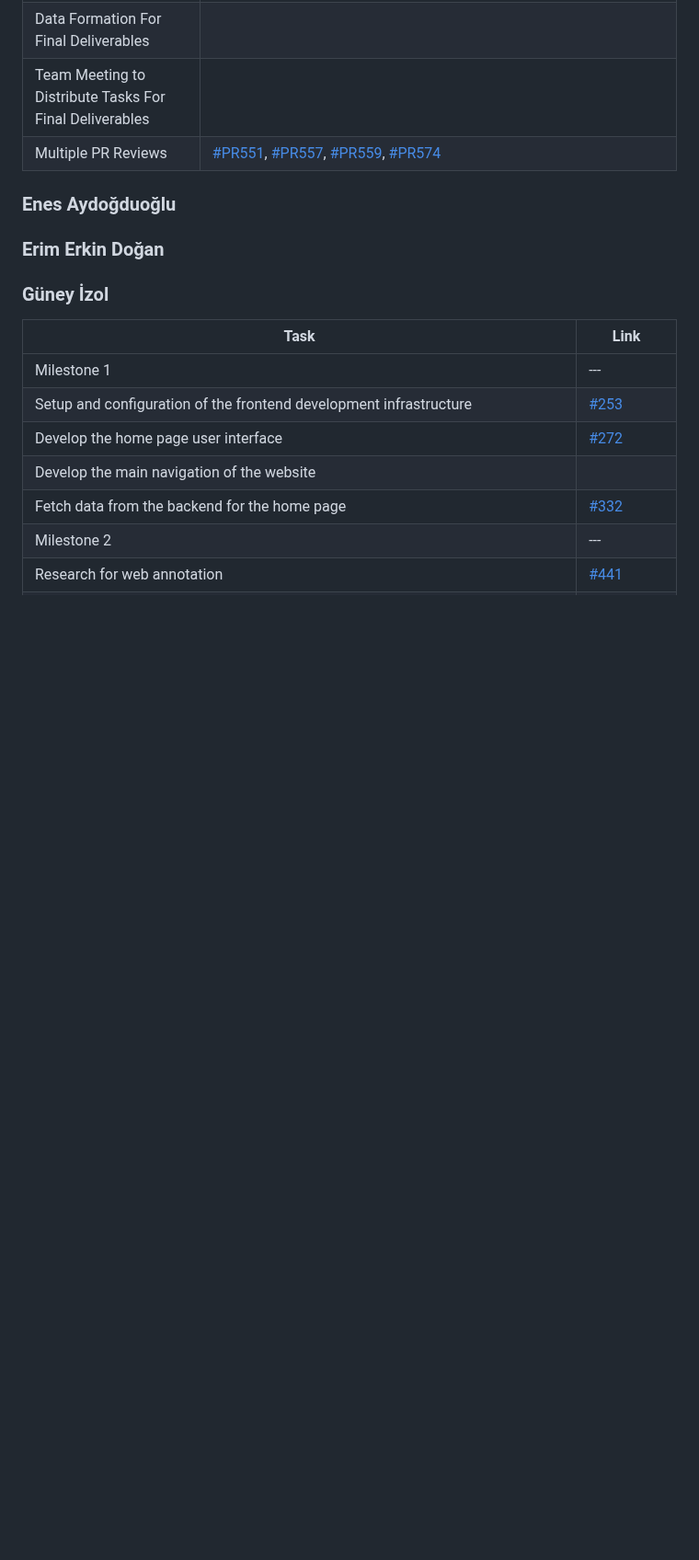
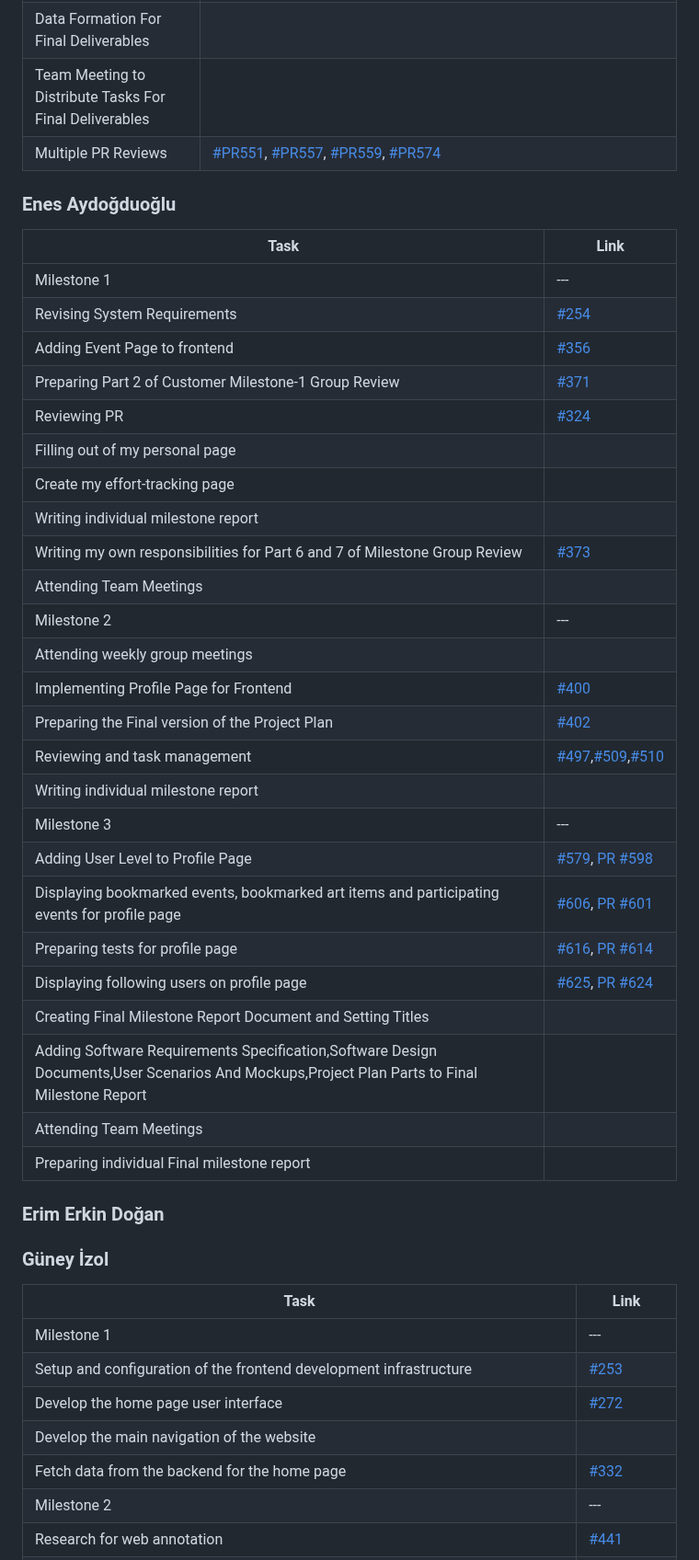
Before and after one commit to bounswe/bounswe2022group7, a Markdown page: deliverables/CMPE451_Customer_Presentation_Milestone_Final/milestone_report.md, the part around the change. Shown at 92% size. GitHub-like rendering; blank space fills up the shorter version.

```diff
--- a/deliverables/CMPE451_Customer_Presentation_Milestone_Final/milestone_report.md
+++ b/deliverables/CMPE451_Customer_Presentation_Milestone_Final/milestone_report.md
@@ -143,6 +143,34 @@ Fix
 | Multiple PR Reviews | [#PR551](https://github.com/bounswe/bounswe2022group7/pull/551), [#PR557](https://github.com/bounswe/bounswe2022group7/pull/557), [#PR559](https://github.com/bounswe/bounswe2022group7/pull/559), [#PR574](https://github.com/bounswe/bounswe2022group7/pull/574) |
 
 ### Enes Aydoğduoğlu
+
+| Task | Link |
+| --- | --- |
+| Milestone 1 | --- |
+| Revising System Requirements | [#254](https://github.com/bounswe/bounswe2022group7/issues/254)|
+| Adding Event Page to frontend | [#356](https://github.com/bounswe/bounswe2022group7/issues/356)|
+| Preparing Part 2 of Customer Milestone-1 Group Review|[#371](https://github.com/bounswe/bounswe2022group7/issues/371)|
+| Reviewing PR|[#324](https://github.com/bounswe/bounswe2022group7/pull/324)
+| Filling out of my personal page||
+| Create my effort-tracking page||
+| Writing individual milestone report||
+| Writing my own responsibilities for Part 6 and 7 of Milestone Group Review|[#373](https://github.com/bounswe/bounswe2022group7/issues/373)|
+| Attending Team Meetings ||
+| Milestone 2 | --- |
+|Attending weekly group meetings||
+|Implementing Profile Page for Frontend|[#400](https://github.com/bounswe/bounswe2022group7/issues/400)|
+|Preparing the Final version of the Project Plan|[#402](https://github.com/bounswe/bounswe2022group7/issues/402)|
+|Reviewing and task management|[#497](https://github.com/bounswe/bounswe2022group7/issues/497),[#509](https://github.com/bounswe/bounswe2022group7/issues/509),[#510](https://github.com/bounswe/bounswe2022group7/issues/510)|
+|Writing individual milestone report||
+| Milestone 3 | --- |
+| Adding User Level to Profile Page | [#579](https://github.com/bounswe/bounswe2022group7/issues/579), [PR #598](https://github.com/bounswe/bounswe2022group7/pull/598) |
+| Displaying bookmarked events, bookmarked art items and participating events for profile page | [#606](https://github.com/bounswe/bounswe2022group7/issues/606), [PR #601](https://github.com/bounswe/bounswe2022group7/pull/601) |
+| Preparing tests for profile page | [#616](https://github.com/bounswe/bounswe2022group7/issues/616), [PR #614](https://github.com/bounswe/bounswe2022group7/pull/614) |
+| Displaying following users on profile page | [#625](https://github.com/bounswe/bounswe2022group7/issues/625), [PR #624](https://github.com/bounswe/bounswe2022group7/pull/624) |
+| Creating Final Milestone Report Document and Setting Titles |  |
+| Adding Software Requirements Specification,Software Design Documents,User Scenarios And Mockups,Project Plan Parts to Final Milestone Report | |
+| Attending Team Meetings ||
+| Preparing individual Final milestone report | |
 
 ### Erim Erkin Doğan
 
```
